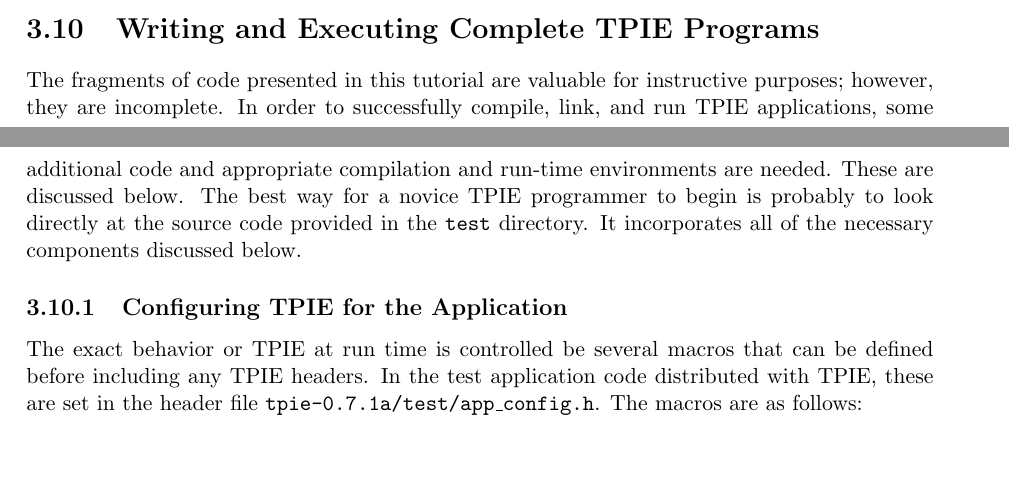
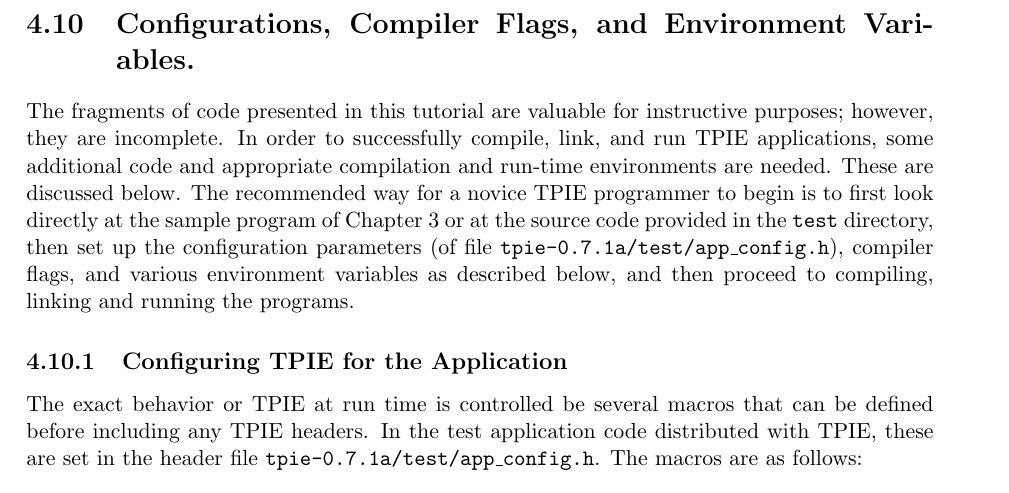
Before and after one commit to thomasmoelhave/tpie, a LaTeX book (tpie/doc/tpie.tex, which reads tpie/doc/user_manual.tex): two parts of pages 34 and 35 of 100 before the commit and part of page 37 of 102 after it, the two joined at a grey line, cut at the place of the change, the shorter picture padded with empty space. Compiled offline with pdfLaTeX; a LaTeX package or settings file that is missing is left out.

Commit message:
Made some changes in the section formerly known as ``Writing and Executing Complete TPIE Programs'' now known as ``Configurations, Compiler Flags and Environment Variables''. This section now makes a reference to the new Chapter 3, ``A Taste of TPIE via a Sample Program''.
git-svn-id: http://svn.daimi.au.dk/svn/tpie/trunk@389 669acd26-ddd2-4139-9e68-486997aa639d

```diff
--- a/tpie/doc/user_manual.tex
+++ b/tpie/doc/user_manual.tex
@@ -1332,18 +1335,24 @@ void foo()
 
 \index{matrices|)}
 
-\section{Writing and Executing Complete TPIE Programs}
+\section{Configurations, Compiler Flags, and Environment Variables.}
 \label{sec:complete}
-\index{complete TPIE programs}
+\index{Configurarions, compiler flags and environment variables}
 
 The fragments of code presented in this tutorial are valuable for
 instructive purposes; however, they are incomplete.  In order to
 successfully compile, link, and run TPIE applications, some additional
 code and appropriate compilation and run-time environments are needed.
-These are discussed below.  The best way for a novice TPIE programmer
-to begin is probably to look directly at the source code provided in
-the {\tt test} directory.  It incorporates all of the necessary
-components discussed below.
+These are discussed below.  The recommended way for a novice TPIE programmer
+to begin is to first look directly at the sample program
+of Chapter~3 or at the source code provided in
+the {\tt test} directory, then set up the configuration
+parameters (of file {\tt
+  tpie-\version/test/app\_config.h}),  compiler flags,
+and various environment variables as described below, and then
+proceed to compiling, linking and running the programs.
+
+
 
 \subsection{Configuring TPIE for the Application}
 \label{sec:macros}
```
Also changed, not shown: tpie/doc/user_manual.tex (5 more changed lines).
